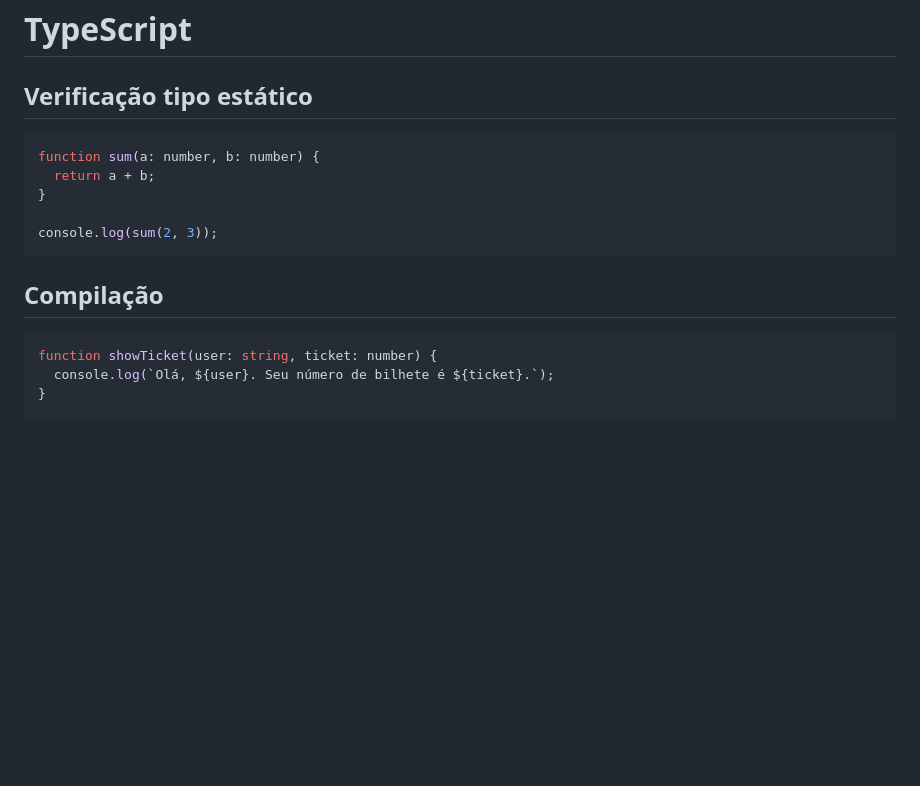
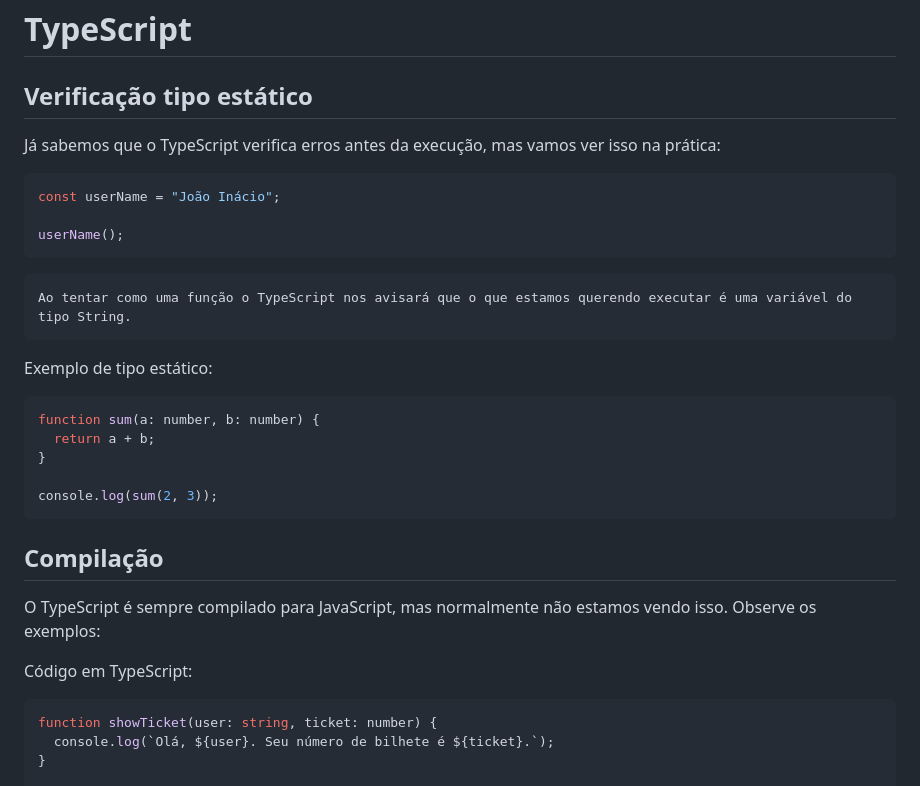
Before and after one commit to mateussdev/discover, a Markdown page: typescript/doc.md, the part around the change. Rendered like a GitHub page; blank space fills up the shorter version.

Commit message:
atualizando anotações

````diff
--- a/typescript/doc.md
+++ b/typescript/doc.md
@@ -1,6 +1,18 @@
 # TypeScript
 
 ## Verificação tipo estático
+
+Já sabemos que o TypeScript verifica erros antes da execução, mas vamos ver isso na prática:
+
+```ts
+const userName = "João Inácio";
+
+userName();
+```
+
+    Ao tentar como uma função o TypeScript nos avisará que o que estamos querendo executar é uma variável do tipo String.
+
+Exemplo de tipo estático:
 
 ```ts
 function sum(a: number, b: number) {
@@ -11,6 +23,10 @@ console.log(sum(2, 3));
 ```
 
 ## Compilação
+
+O TypeScript é sempre compilado para JavaScript, mas normalmente não estamos vendo isso. Observe os exemplos:
+
+Código em TypeScript:
 
 ```ts
 function showTicket(user: string, ticket: number) {
````
